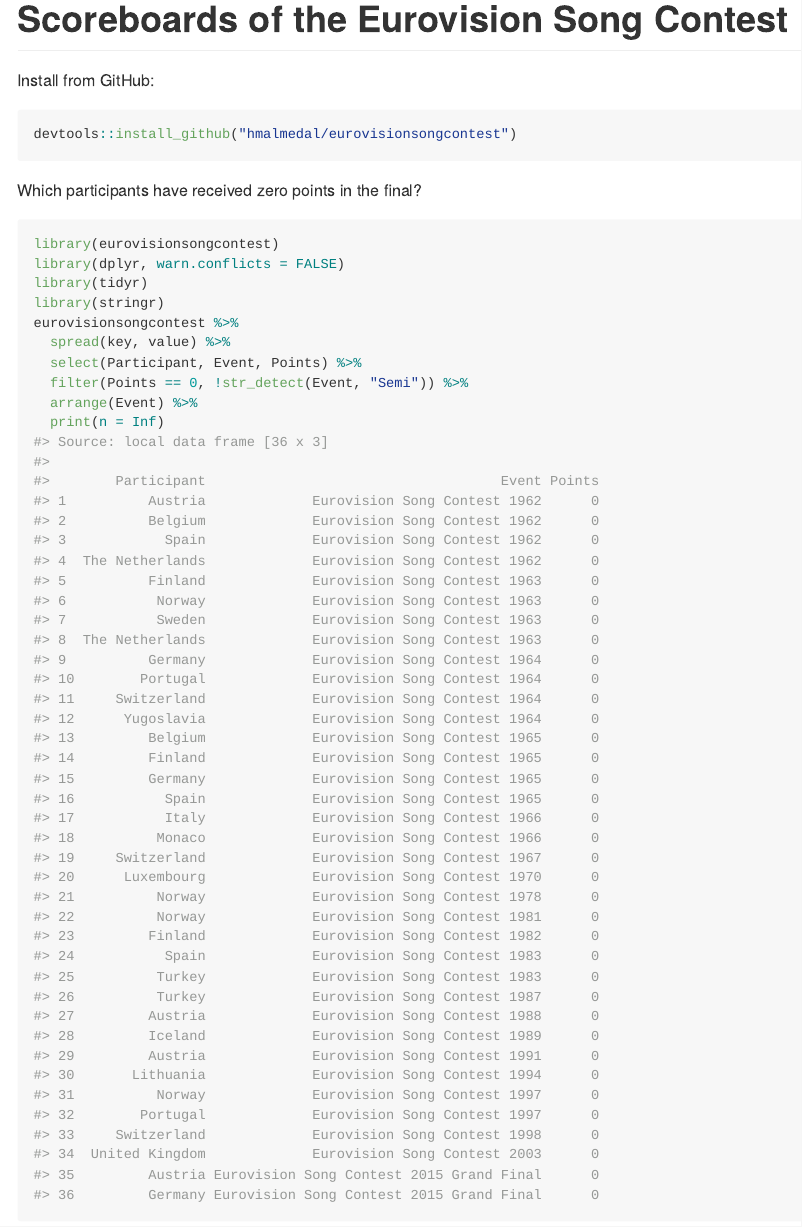
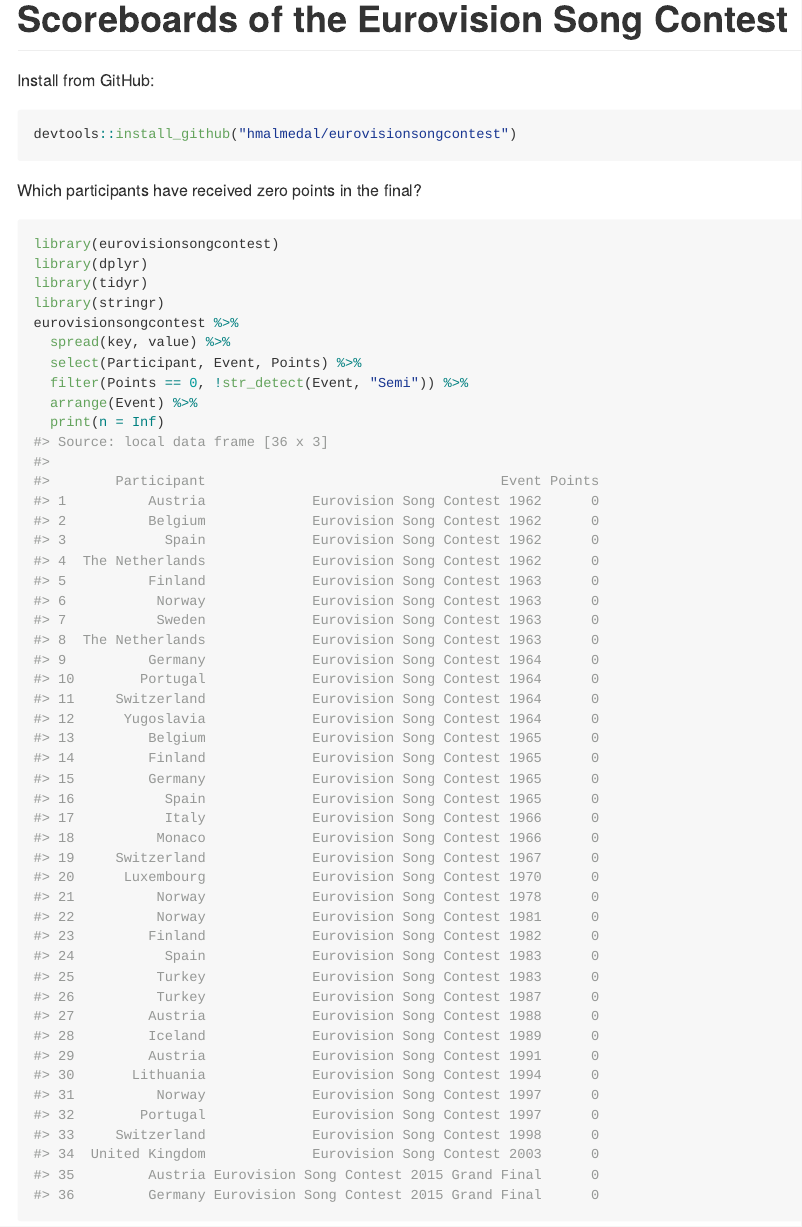
Before and after one commit to hmalmedal/eurovisionsongcontest, an R Markdown document (README.Rmd): the page in a window 1100 px wide, from its top. The pictures show the output file README.md that the author committed with the source, drawn offline in the style of GitHub.

Commit message:
Suppress message

````diff
--- a/README.Rmd
+++ b/README.Rmd
@@ -25,9 +25,9 @@
 
 Which participants have received zero points in the final?
 
-```{r}
+```{r, message=FALSE}
 library(eurovisionsongcontest)
-library(dplyr, warn.conflicts = FALSE)
+library(dplyr)
 library(tidyr)
 library(stringr)
 eurovisionsongcontest %>%
````
Also changed, not shown: README.md.
